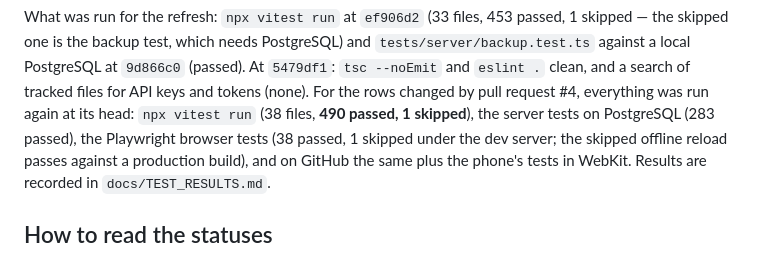
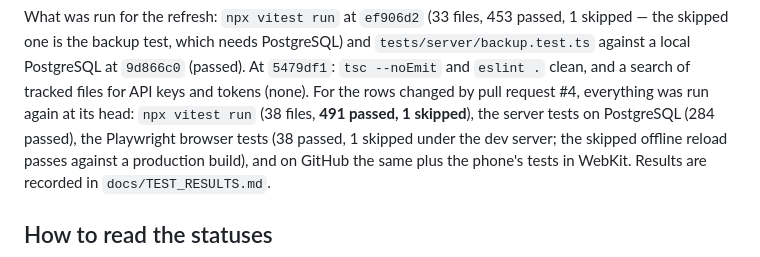
Before and after one commit to JaredVogler2/Home_base, a Markdown page: docs/TRACEABILITY.md, the part around the change. Rendered like a GitHub page.

```diff
--- a/docs/TRACEABILITY.md
+++ b/docs/TRACEABILITY.md
@@ -17,7 +17,7 @@ What was run for the refresh: `npx vitest run` at `ef906d2` (33 files, 453 passe
 one is the backup test, which needs PostgreSQL) and `tests/server/backup.test.ts` against a local PostgreSQL at
 `9d866c0` (passed). At `5479df1`: `tsc --noEmit` and `eslint .` clean, and a search of tracked files for API keys
 and tokens (none). For the rows changed by pull request #4, everything was run again at its head: `npx vitest
-run` (38 files, **490 passed, 1 skipped**), the server tests on PostgreSQL (283 passed), the Playwright browser
+run` (38 files, **491 passed, 1 skipped**), the server tests on PostgreSQL (284 passed), the Playwright browser
 tests (38 passed, 1 skipped under the dev server; the skipped offline reload passes against a production
 build), and on GitHub the same plus the phone's tests in WebKit. Results are recorded in
 `docs/TEST_RESULTS.md`.
```
Also changed, not shown: docs/PROGRESS.md (+2 -2 lines), docs/TEST_RESULTS.md (+5 -4 lines), docs/review/screens/parent-records.jpg, docs/review/screens/wall-routine-done.jpg.
